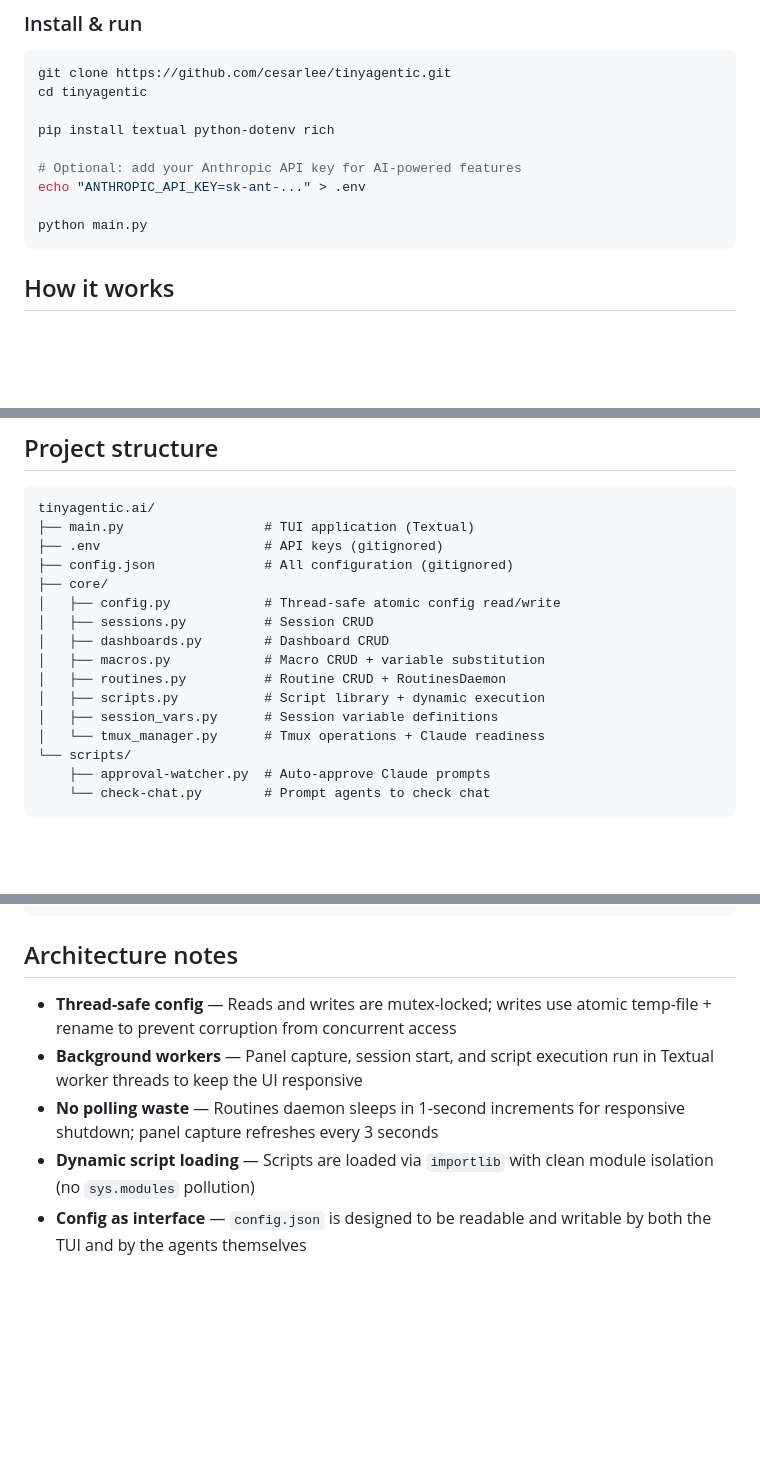
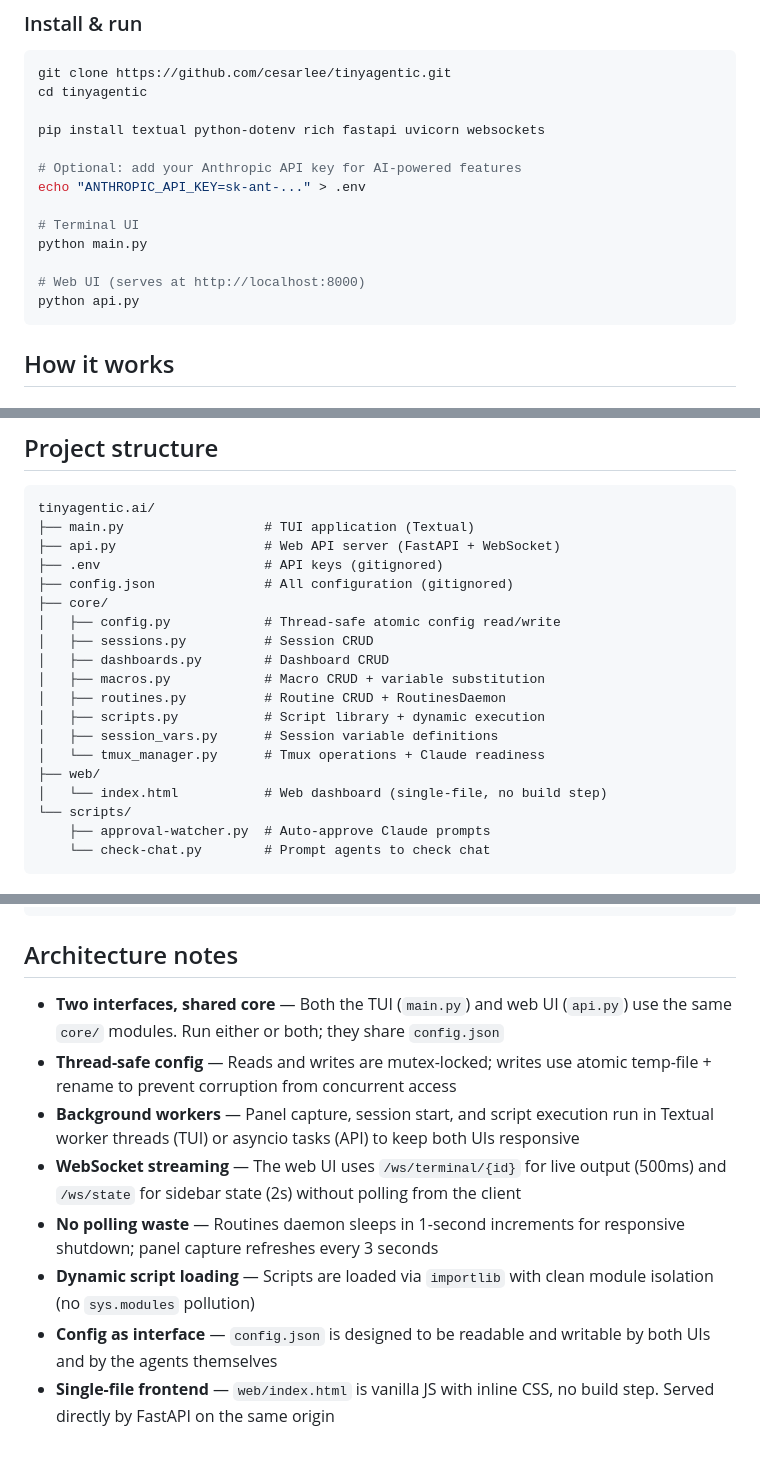
Before and after one commit to cesarlee/tinyagentic, a Markdown page: README.md, 3 parts joined by grey strips. GitHub-like rendering; blank space fills up the shorter version.

````diff
--- a/README.md
+++ b/README.md
@@ -29,12 +29,16 @@ TinyAgentic.ai gives you a dashboard to spawn, monitor, and automate multiple AI
 git clone https://github.com/cesarlee/tinyagentic.git
 cd tinyagentic
 
-pip install textual python-dotenv rich
+pip install textual python-dotenv rich fastapi uvicorn websockets
 
 # Optional: add your Anthropic API key for AI-powered features
 echo "ANTHROPIC_API_KEY=sk-ant-..." > .env
 
+# Terminal UI
 python main.py
+
+# Web UI (serves at http://localhost:8000)
+python api.py
 ```
 
 ## How it works
@@ -172,6 +206,7 @@ This powers the `Claude Code ready` option on macros and routines.
 ```
 tinyagentic.ai/
 ├── main.py                  # TUI application (Textual)
+├── api.py                   # Web API server (FastAPI + WebSocket)
 ├── .env                     # API keys (gitignored)
 ├── config.json              # All configuration (gitignored)
 ├── core/
@@ -183,6 +218,8 @@ tinyagentic.ai/
 │   ├── scripts.py           # Script library + dynamic execution
 │   ├── session_vars.py      # Session variable definitions
 │   └── tmux_manager.py      # Tmux operations + Claude readiness
+├── web/
+│   └── index.html           # Web dashboard (single-file, no build step)
 └── scripts/
     ├── approval-watcher.py  # Auto-approve Claude prompts
     └── check-chat.py        # Prompt agents to check chat
@@ -236,8 +273,11 @@ All state lives in `config.json` (created automatically on first run). It's inte
 
 ## Architecture notes
 
+- **Two interfaces, shared core** — Both the TUI (`main.py`) and web UI (`api.py`) use the same `core/` modules. Run either or both; they share `config.json`
 - **Thread-safe config** — Reads and writes are mutex-locked; writes use atomic temp-file + rename to prevent corruption from concurrent access
-- **Background workers** — Panel capture, session start, and script execution run in Textual worker threads to keep the UI responsive
+- **Background workers** — Panel capture, session start, and script execution run in Textual worker threads (TUI) or asyncio tasks (API) to keep both UIs responsive
+- **WebSocket streaming** — The web UI uses `/ws/terminal/{id}` for live output (500ms) and `/ws/state` for sidebar state (2s) without polling from the client
 - **No polling waste** — Routines daemon sleeps in 1-second increments for responsive shutdown; panel capture refreshes every 3 seconds
 - **Dynamic script loading** — Scripts are loaded via `importlib` with clean module isolation (no `sys.modules` pollution)
-- **Config as interface** — `config.json` is designed to be readable and writable by both the TUI and by the agents themselves
+- **Config as interface** — `config.json` is designed to be readable and writable by both UIs and by the agents themselves
+- **Single-file frontend** — `web/index.html` is vanilla JS with inline CSS, no build step. Served directly by FastAPI on the same origin
````
Also changed, not shown: other parts of README.md (+31 -1 lines).
